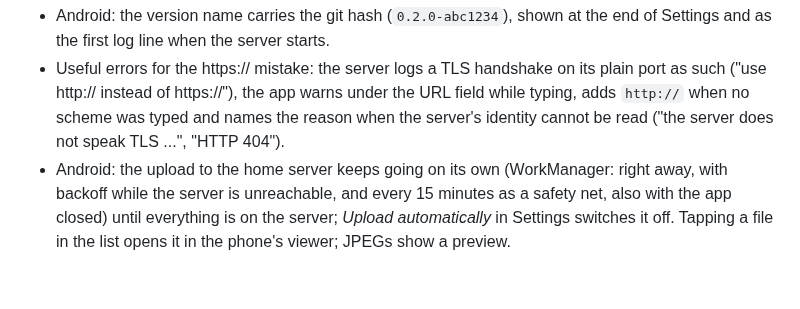
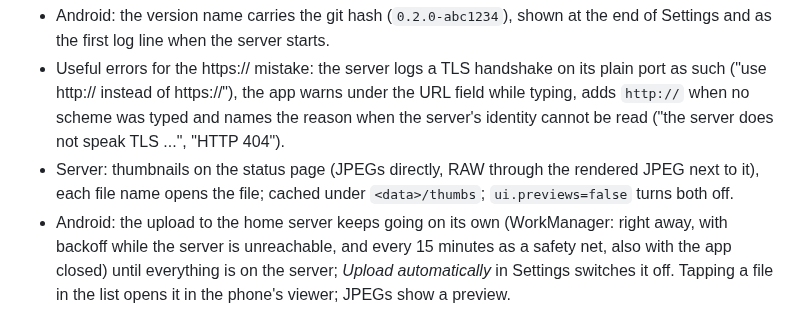
Before and after one commit to PhilippMundhenk/SamsungCameraServer, a Markdown page: CHANGELOG.md, the part around the change. Rendered like a GitHub page; blank space fills up the shorter version.

```diff
--- a/CHANGELOG.md
+++ b/CHANGELOG.md
@@ -24,6 +24,9 @@ All notable changes to this project are documented here. The format follows
   as such ("use http:// instead of https://"), the app warns under the URL field while typing,
   adds `http://` when no scheme was typed and names the reason when the server's identity
   cannot be read ("the server does not speak TLS ...", "HTTP 404").
+- Server: thumbnails on the status page (JPEGs directly, RAW through the rendered JPEG next
+  to it), each file name opens the file; cached under `<data>/thumbs`; `ui.previews=false`
+  turns both off.
 - Android: the upload to the home server keeps going on its own (WorkManager: right away,
   with backoff while the server is unreachable, and every 15 minutes as a safety net, also
   with the app closed) until everything is on the server; *Upload automatically* in Settings
```
Also changed, not shown: docs/SERVER.md (+1 -0 lines), docs/screenshots/web-status.png, 6 other files.
